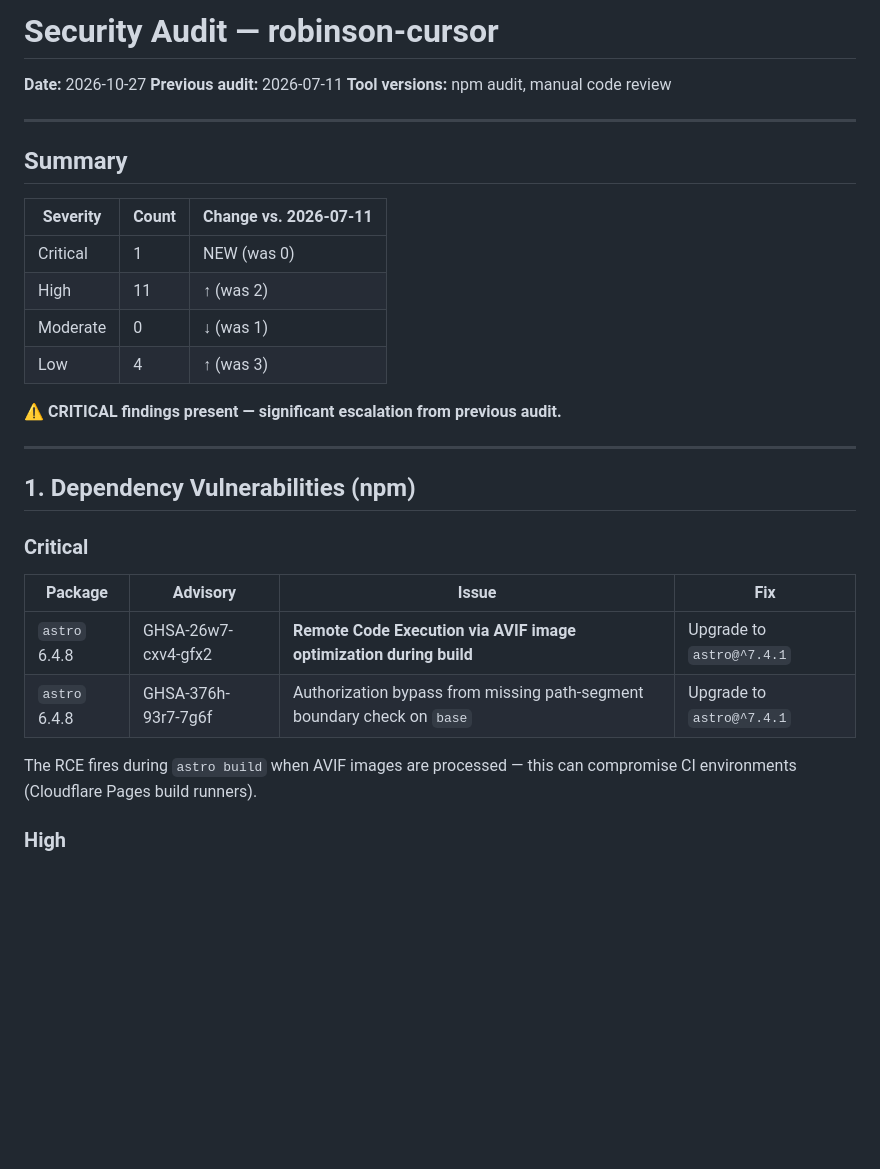
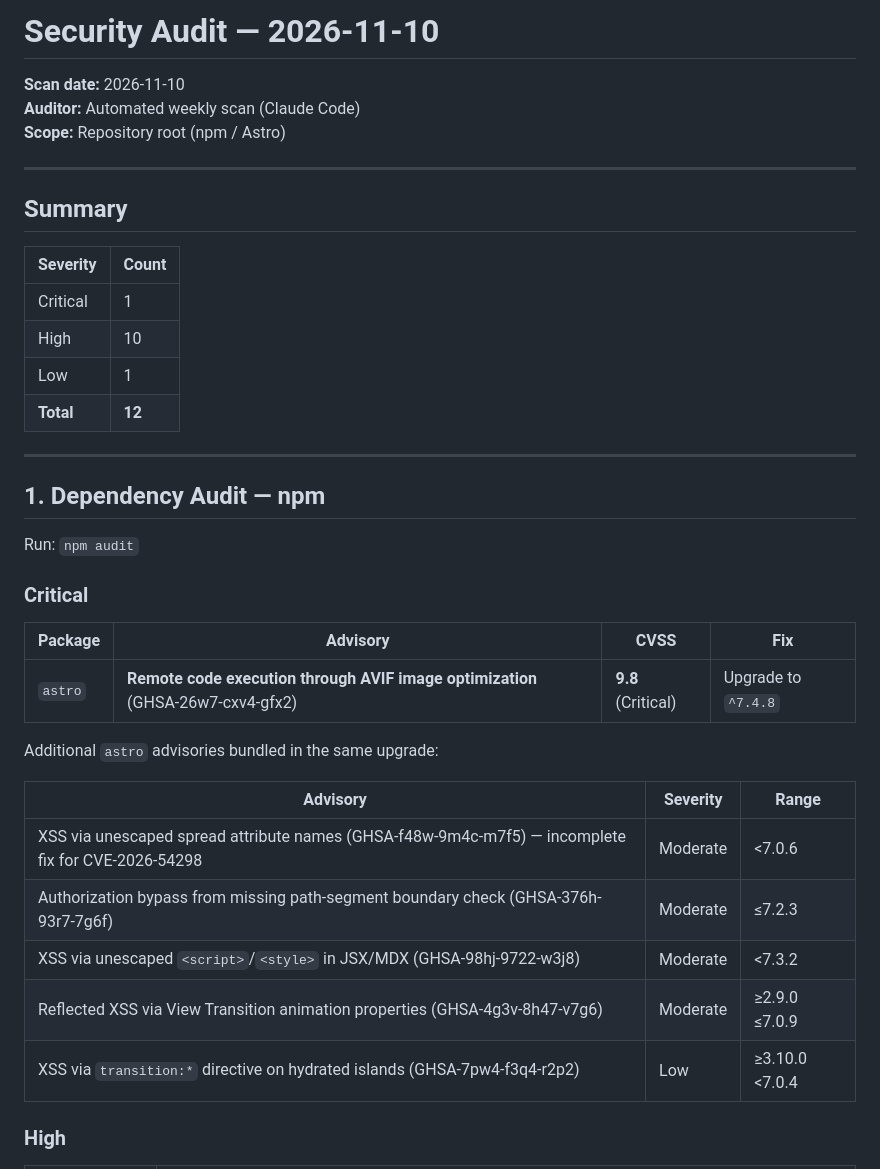
Before and after one commit to rxtxr/robinson-cursor, a Markdown page: SECURITY-AUDIT.md, the part around one of its changes. Rendered like a GitHub page; blank space fills up the shorter version.

```diff
--- a/SECURITY-AUDIT.md
+++ b/SECURITY-AUDIT.md
@@ -1,34 +1,41 @@
-# Security Audit — robinson-cursor
+# Security Audit — 2026-11-10
 
-**Date:** 2026-10-27
-**Previous audit:** 2026-07-11
-**Tool versions:** npm audit, manual code review
+**Scan date:** 2026-11-10
+**Auditor:** Automated weekly scan (Claude Code)
+**Scope:** Repository root (npm / Astro)
 
 ---
 
 ## Summary
 
-| Severity | Count | Change vs. 2026-07-11 |
-|---|---|---|
-| Critical | 1 | NEW (was 0) |
-| High | 11 | ↑ (was 2) |
-| Moderate | 0 | ↓ (was 1) |
-| Low | 4 | ↑ (was 3) |
-
-**⚠ CRITICAL findings present — significant escalation from previous audit.**
+| Severity | Count |
+|----------|-------|
+| Critical | 1     |
+| High     | 10    |
+| Low      | 1     |
+| **Total**| **12**|
 
 ---
 
-## 1. Dependency Vulnerabilities (npm)
+## 1. Dependency Audit — npm
+
+Run: `npm audit`
 
 ### Critical
 
-| Package | Advisory | Issue | Fix |
-|---|---|---|---|
-| `astro` 6.4.8 | GHSA-26w7-cxv4-gfx2 | **Remote Code Execution via AVIF image optimization during build** | Upgrade to `astro@^7.4.1` |
-| `astro` 6.4.8 | GHSA-376h-93r7-7g6f | Authorization bypass from missing path-segment boundary check on `base` | Upgrade to `astro@^7.4.1` |
+| Package | Advisory | CVSS | Fix |
+|---------|----------|------|-----|
+| `astro` | **Remote code execution through AVIF image optimization** (GHSA-26w7-cxv4-gfx2) | **9.8** (Critical) | Upgrade to `^7.4.8` |
 
-The RCE fires during `astro build` when AVIF images are processed — this can compromise CI environments (Cloudflare Pages build runners).
+Additional `astro` advisories bundled in the same upgrade:
+
+| Advisory | Severity | Range |
+|----------|----------|-------|
+| XSS via unescaped spread attribute names (GHSA-f48w-9m4c-m7f5) — incomplete fix for CVE-2026-54298 | Moderate | <7.0.6 |
+| Authorization bypass from missing path-segment boundary check (GHSA-376h-93r7-7g6f) | Moderate | ≤7.2.3 |
+| XSS via unescaped `<script>`/`<style>` in JSX/MDX (GHSA-98hj-9722-w3j8) | Moderate | <7.3.2 |
+| Reflected XSS via View Transition animation properties (GHSA-4g3v-8h47-v7g6) | Moderate | ≥2.9.0 ≤7.0.9 |
+| XSS via `transition:*` directive on hydrated islands (GHSA-7pw4-f3q4-r2p2) | Low | ≥3.10.0 <7.0.4 |
 
 ### High
 
```
Also changed, not shown: other parts of SECURITY-AUDIT.md (+48 -90 lines).
